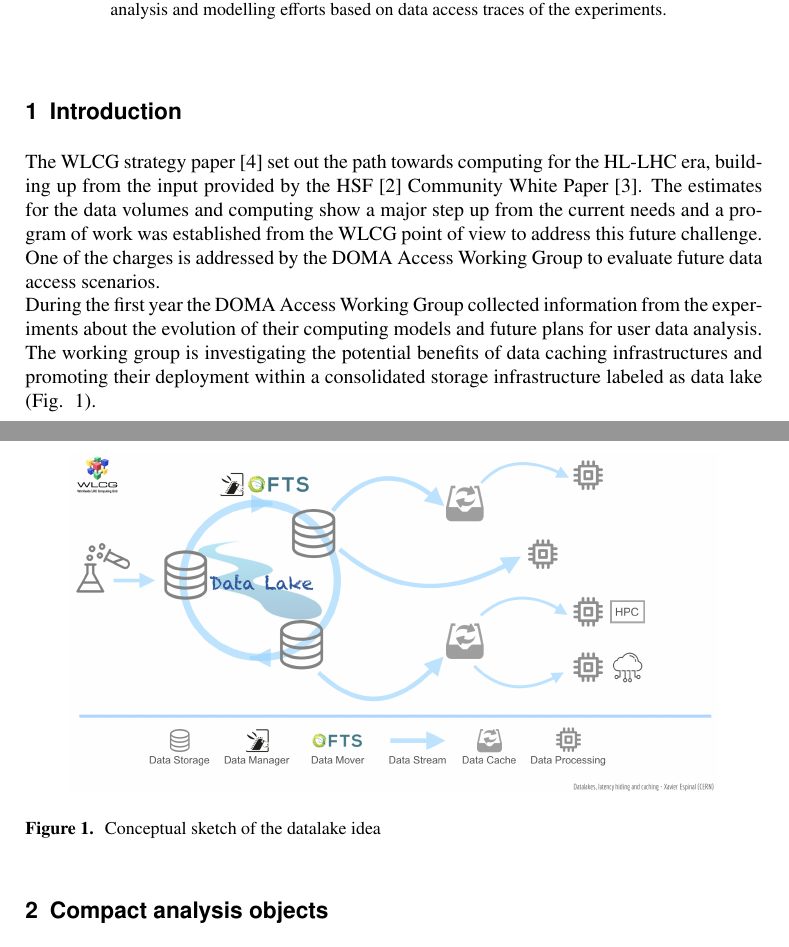
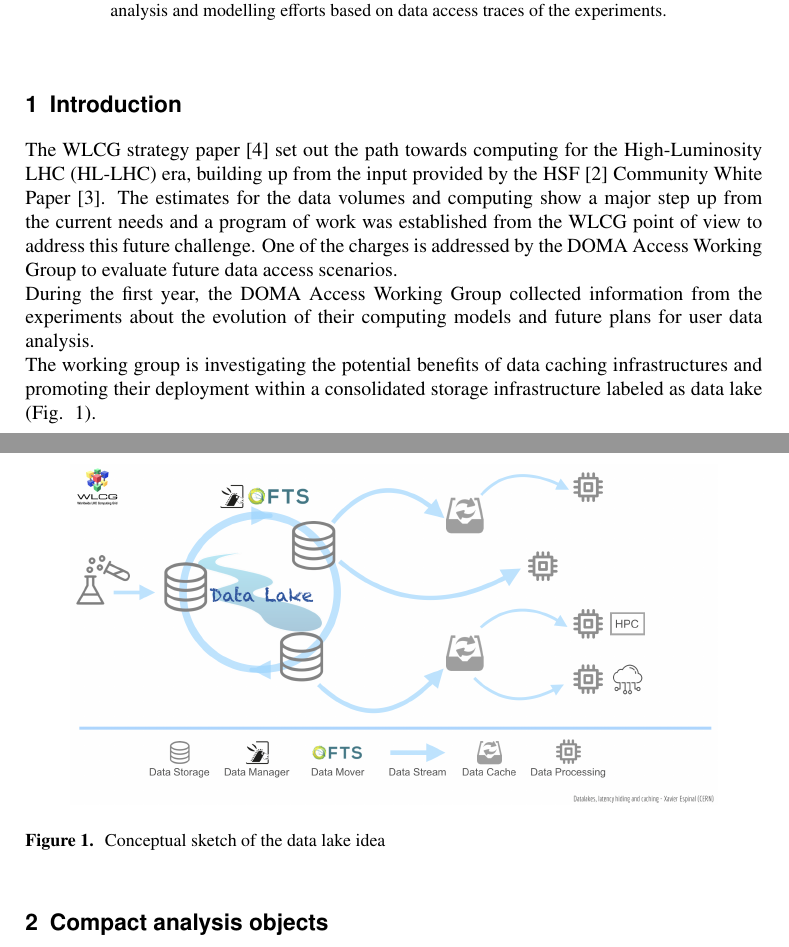
Before and after one commit to espinal/WLCG-DOMA-ACCESS-CHEP2019-Paper, a LaTeX document (main.tex, which reads Introduction.tex): two parts of pages 1 and 2 of 6, joined at a grey line, cut so that both start at the same text. Compiled offline with pdfLaTeX.

Commit message:
Update Introduction.tex

```diff
--- a/Introduction.tex
+++ b/Introduction.tex
@@ -1,14 +1,13 @@
 \section{Introduction}
-The WLCG strategy paper \cite{wlcgstrategy} set out the path towards computing for the HL-LHC era, building up from the input provided by the HSF \cite{hsf} Community White Paper \cite{cwp}.
+The WLCG strategy paper \cite{wlcgstrategy} set out the path towards computing for the High-Luminosity LHC (HL-LHC) era, building up from the input provided by the HSF \cite{hsf} Community White Paper \cite{cwp}.
 The estimates for the data volumes and computing show a major step up from the current needs and a program of work was established from the WLCG point of view to address this future challenge. One of the charges is addressed by the DOMA Access Working Group to evaluate future data access scenarios.\\
-During the first year the DOMA Access Working Group collected information from the experiments about the evolution of their computing models
-and future plans for user data analysis.\\
+During the first year, the DOMA Access Working Group collected information from the experiments about the evolution of their computing models and future plans for user data analysis.\\
 The working group is investigating the potential benefits of data caching infrastructures and promoting their deployment within a consolidated storage infrastructure labeled as data lake (Fig. ~\ref{datalake-sketch-horizontal}).
 %\footnote{Following-up the work pioneered by the cost model working group \cite{costmodel} to understand file placement and file usage statistics}
 
 \begin{figure}
   \centering
   \includegraphics[height=6cm]{Datalake-sketch-horizontal.png}
-  \caption{{\em} Conceptual sketch of the datalake idea}
+  \caption{{\em} Conceptual sketch of the data lake idea}
   \label{datalake-sketch-horizontal}
 \end{figure}
```
